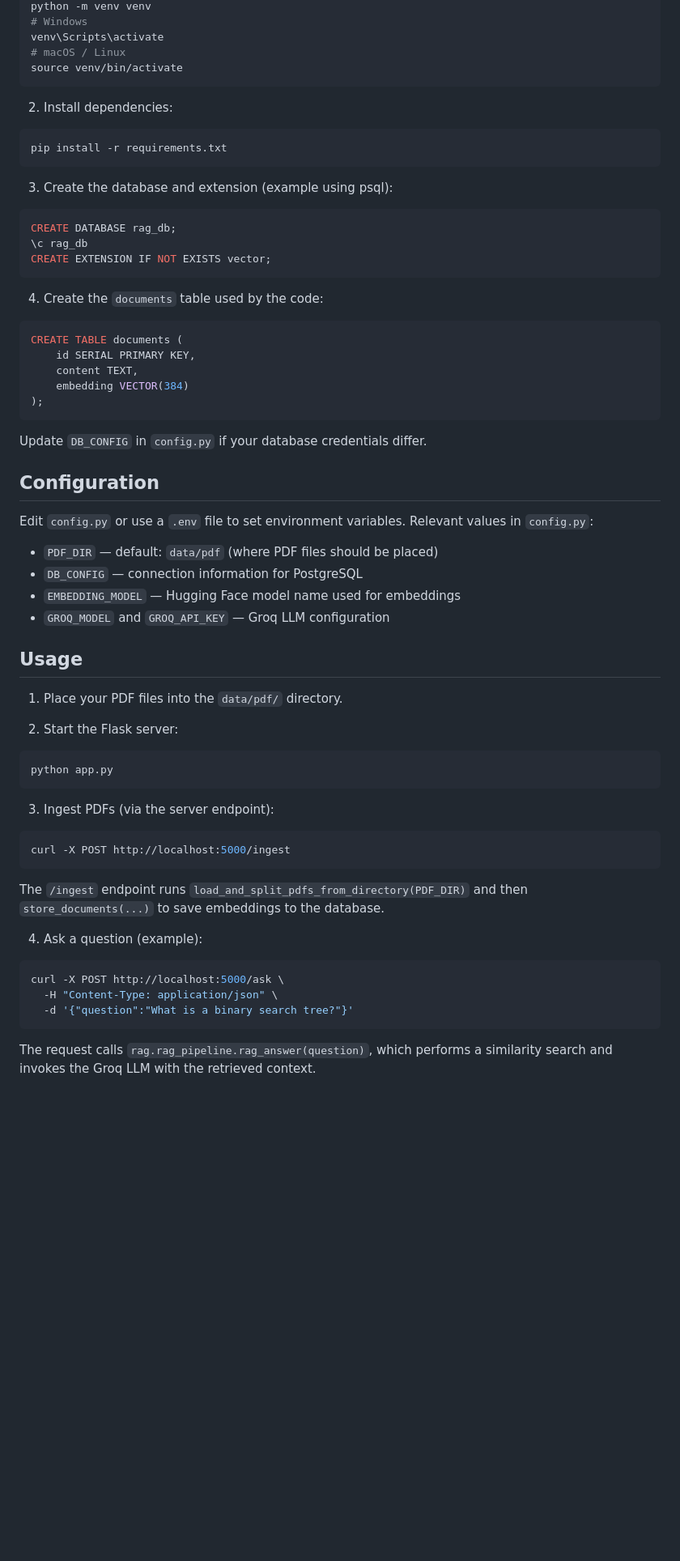
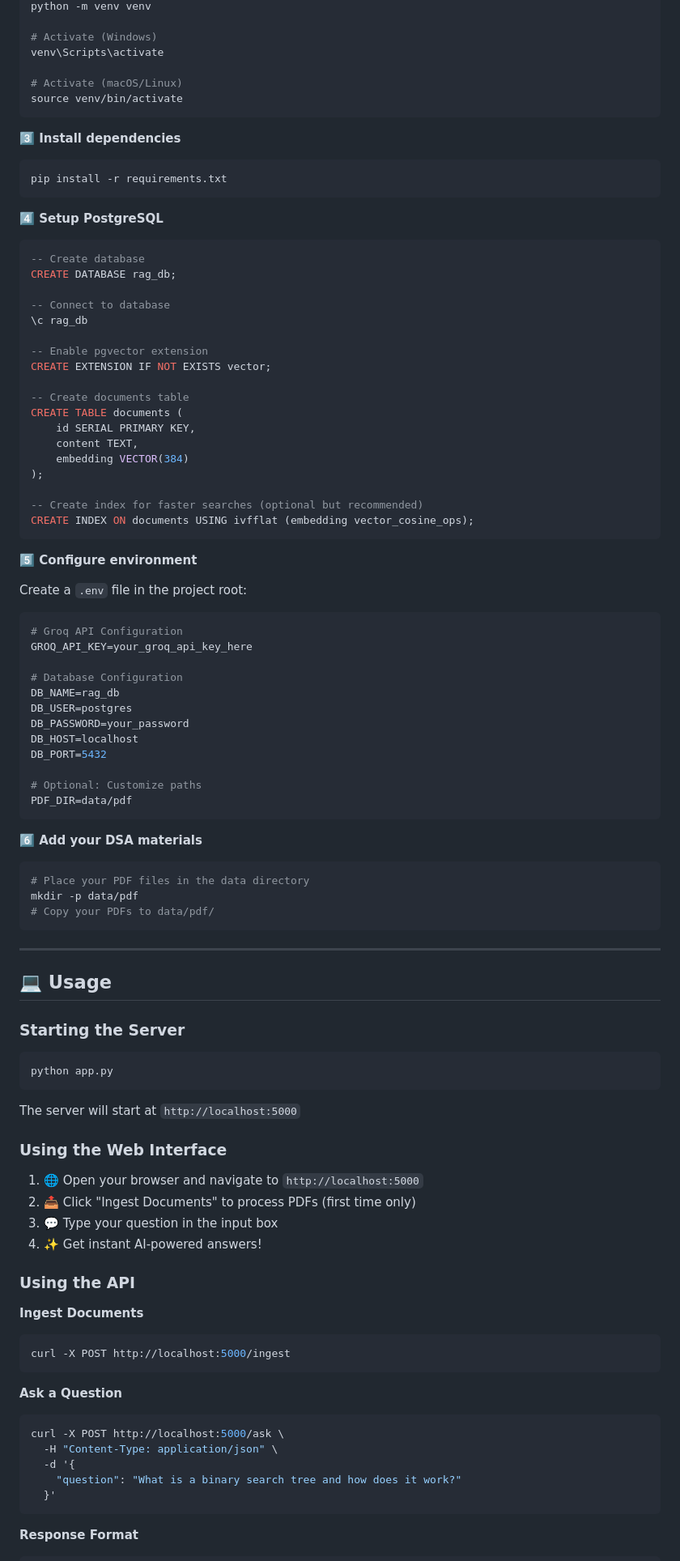
Before and after one commit to Amrit114/DSA_RAG, a Markdown page: README.md, the part around one of its changes. Shown at 81% size. GitHub-like rendering; blank space fills up the shorter version.

Commit message:
Revise README for improved clarity and features
Updated README to enhance clarity and add features section.

````diff
--- a/README.md
+++ b/README.md
@@ -24,70 +124,104 @@ A small Retrieval-Augmented Generation (RAG) service that exposes a Flask fronte
 python -m venv venv
-# Windows
+
+# Activate (Windows)
 venv\Scripts\activate
-# macOS / Linux
+
+# Activate (macOS/Linux)
 source venv/bin/activate
 ```
 
-2. Install dependencies:
+**3️⃣ Install dependencies**
 
 ```bash
 pip install -r requirements.txt
 ```
 
-3. Create the database and extension (example using psql):
+**4️⃣ Setup PostgreSQL**
 
 ```sql
+-- Create database
 CREATE DATABASE rag_db;
+
+-- Connect to database
 \c rag_db
+
+-- Enable pgvector extension
 CREATE EXTENSION IF NOT EXISTS vector;
-```
 
-4. Create the `documents` table used by the code:
-
-```sql
+-- Create documents table
 CREATE TABLE documents (
     id SERIAL PRIMARY KEY,
     content TEXT,
     embedding VECTOR(384)
 );
+
+-- Create index for faster searches (optional but recommended)
+CREATE INDEX ON documents USING ivfflat (embedding vector_cosine_ops);
 ```
 
-Update `DB_CONFIG` in `config.py` if your database credentials differ.
+**5️⃣ Configure environment**
 
-## Configuration
+Create a `.env` file in the project root:
 
-Edit `config.py` or use a `.env` file to set environment variables. Relevant values in `config.py`:
+```env
+# Groq API Configuration
+GROQ_API_KEY=your_groq_api_key_here
 
-- `PDF_DIR` — default: `data/pdf` (where PDF files should be placed)
-- `DB_CONFIG` — connection information for PostgreSQL
-- `EMBEDDING_MODEL` — Hugging Face model name used for embeddings
-- `GROQ_MODEL` and `GROQ_API_KEY` — Groq LLM configuration
+# Database Configuration
+DB_NAME=rag_db
+DB_USER=postgres
+DB_PASSWORD=your_password
+DB_HOST=localhost
+DB_PORT=5432
 
-## Usage
+# Optional: Customize paths
+PDF_DIR=data/pdf
+```
 
-1. Place your PDF files into the `data/pdf/` directory.
+**6️⃣ Add your DSA materials**
 
-2. Start the Flask server:
+```bash
+# Place your PDF files in the data directory
+mkdir -p data/pdf
+# Copy your PDFs to data/pdf/
+```
+
+---
+
+## 💻 Usage
+
+### Starting the Server
 
 ```bash
 python app.py
 ```
 
-3. Ingest PDFs (via the server endpoint):
+The server will start at `http://localhost:5000`
+
+### Using the Web Interface
+
+1. 🌐 Open your browser and navigate to `http://localhost:5000`
+2. 📤 Click "Ingest Documents" to process PDFs (first time only)
+3. 💬 Type your question in the input box
+4. ✨ Get instant AI-powered answers!
+
+### Using the API
+
+**Ingest Documents**
 
 ```bash
 curl -X POST http://localhost:5000/ingest
 ```
 
-The `/ingest` endpoint runs `load_and_split_pdfs_from_directory(PDF_DIR)` and then `store_documents(...)` to save embeddings to the database.
-
-4. Ask a question (example):
+**Ask a Question**
 
 ```bash
 curl -X POST http://localhost:5000/ask \
   -H "Content-Type: application/json" \
-  -d '{"question":"What is a binary search tree?"}'
+  -d '{
+    "question": "What is a binary search tree and how does it work?"
+  }'
 ```
 
-The request calls `rag.rag_pipeline.rag_answer(question)`, which performs a similarity search and invokes the Groq LLM with the retrieved context.
+**Response Format**
 
````
Also changed, not shown: other parts of README.md (+316 -305 lines).
